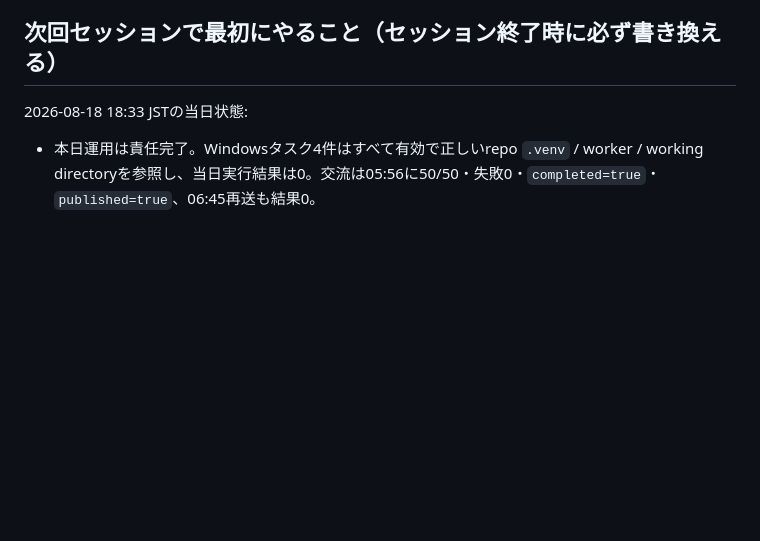
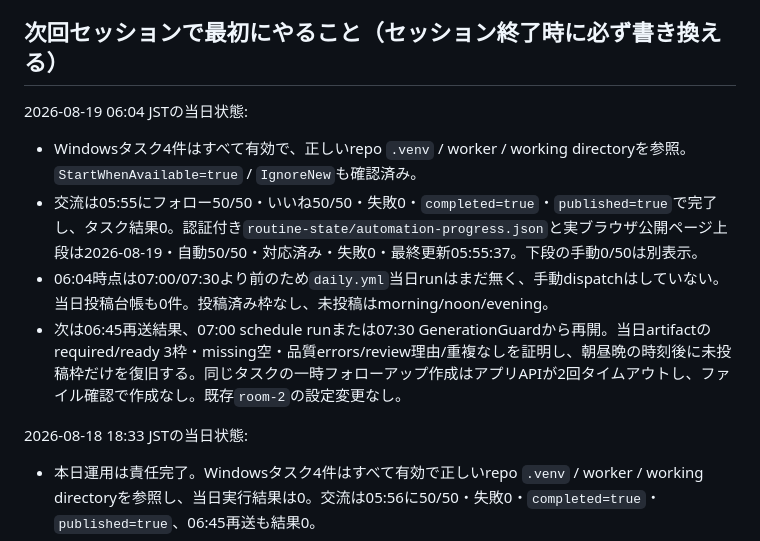
Before and after one commit to dai-kun811/rakuten-room-agent, a Markdown page: HANDOFF.md, the part around one of its changes. GitHub-like rendering; blank space fills up the shorter version.

Commit message:
Record August 19 ROOM early checkpoint

```diff
--- a/HANDOFF.md
+++ b/HANDOFF.md
@@ -25,5 +25,12 @@
 
 ## 次回セッションで最初にやること（セッション終了時に必ず書き換える）
+
+2026-08-19 06:04 JSTの当日状態:
+
+- Windowsタスク4件はすべて有効で、正しいrepo `.venv` / worker / working directoryを参照。`StartWhenAvailable=true` / `IgnoreNew`も確認済み。
+- 交流は05:55にフォロー50/50・いいね50/50・失敗0・`completed=true`・`published=true`で完了し、タスク結果0。認証付き`routine-state/automation-progress.json`と実ブラウザ公開ページ上段は2026-08-19・自動50/50・対応済み・失敗0・最終更新05:55:37。下段の手動0/50は別表示。
+- 06:04時点は07:00/07:30より前のため`daily.yml`当日runはまだ無く、手動dispatchはしていない。当日投稿台帳も0件。投稿済み枠なし、未投稿はmorning/noon/evening。
+- 次は06:45再送結果、07:00 schedule runまたは07:30 GenerationGuardから再開。当日artifactのrequired/ready 3枠・missing空・品質errors/review理由/重複なしを証明し、朝昼晩の時刻後に未投稿枠だけを復旧する。同じタスクの一時フォローアップ作成はアプリAPIが2回タイムアウトし、ファイル確認で作成なし。既存`room-2`の設定変更なし。
 
 2026-08-18 18:33 JSTの当日状態:
 
```
Also changed, not shown: other parts of HANDOFF.md (+1 -1 lines).
